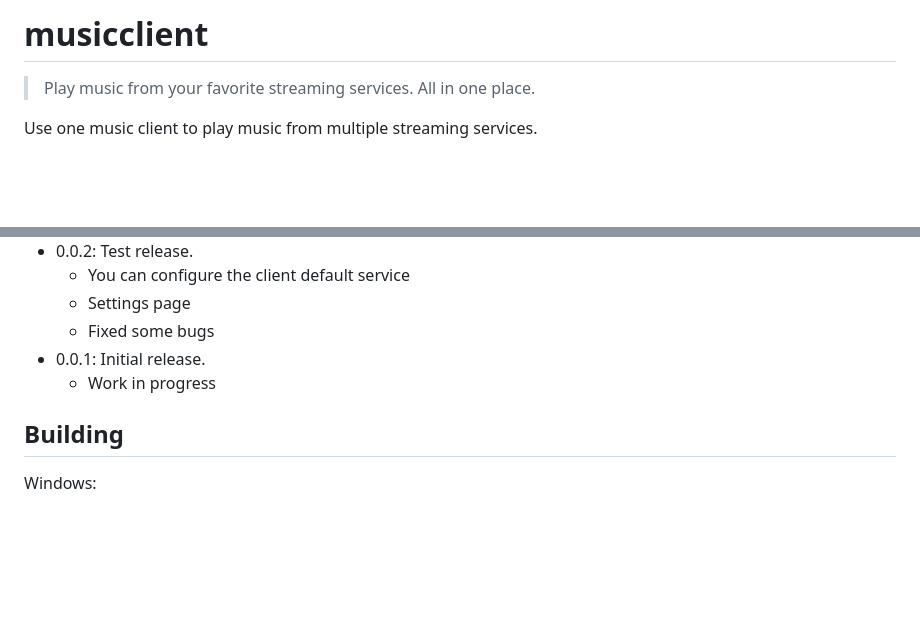
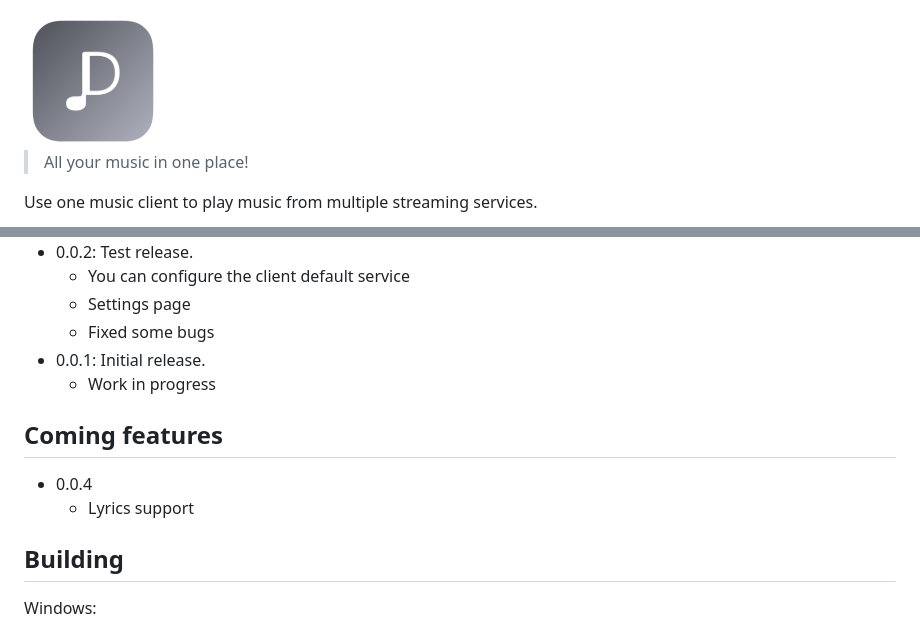
Before and after one commit to phillipyosief/Dancine, a Markdown page: README.md, 2 parts joined by grey strips. Drawn GitHub-style; pictures changed too: assets/logo-with-text.png (added); blank space fills up the shorter version.

```diff
--- a/README.md
+++ b/README.md
@@ -1,5 +1,6 @@
-# musicclient
-> Play music from your favorite streaming services. All in one place.
+<img src="assets/logo-with-text.png" alt="drawing" width="400"/>
+
+> All your music in one place!
 
 Use one music client to play music from multiple streaming services.
 
@@ -25,6 +26,12 @@ Use one music client to play music from multiple streaming services.
 * 0.0.1: Initial release.
     * Work in progress
 
+
+## Coming features
+
+* 0.0.4
+    * Lyrics support
+
 ## Building
 
 Windows:
```
Also changed, not shown: assets/logo.png (added), src/assets/img/logo.png (added), 6 other files.
